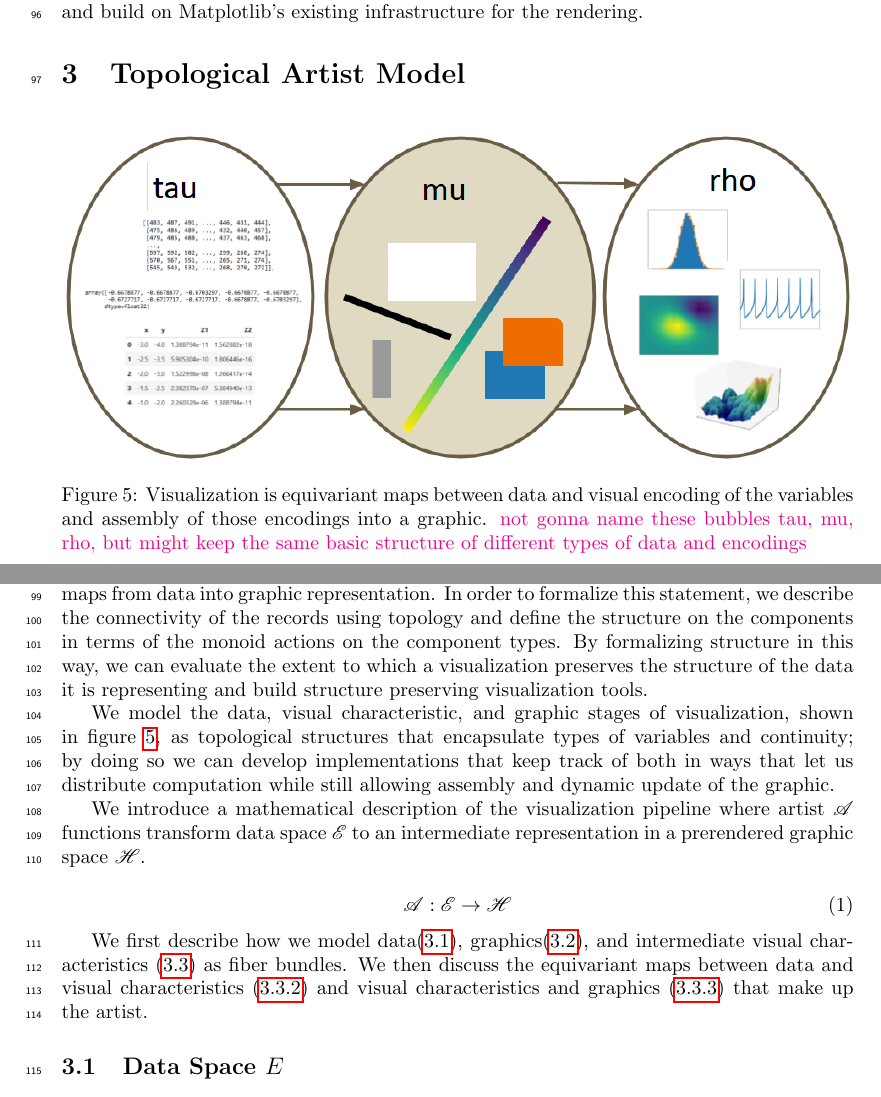
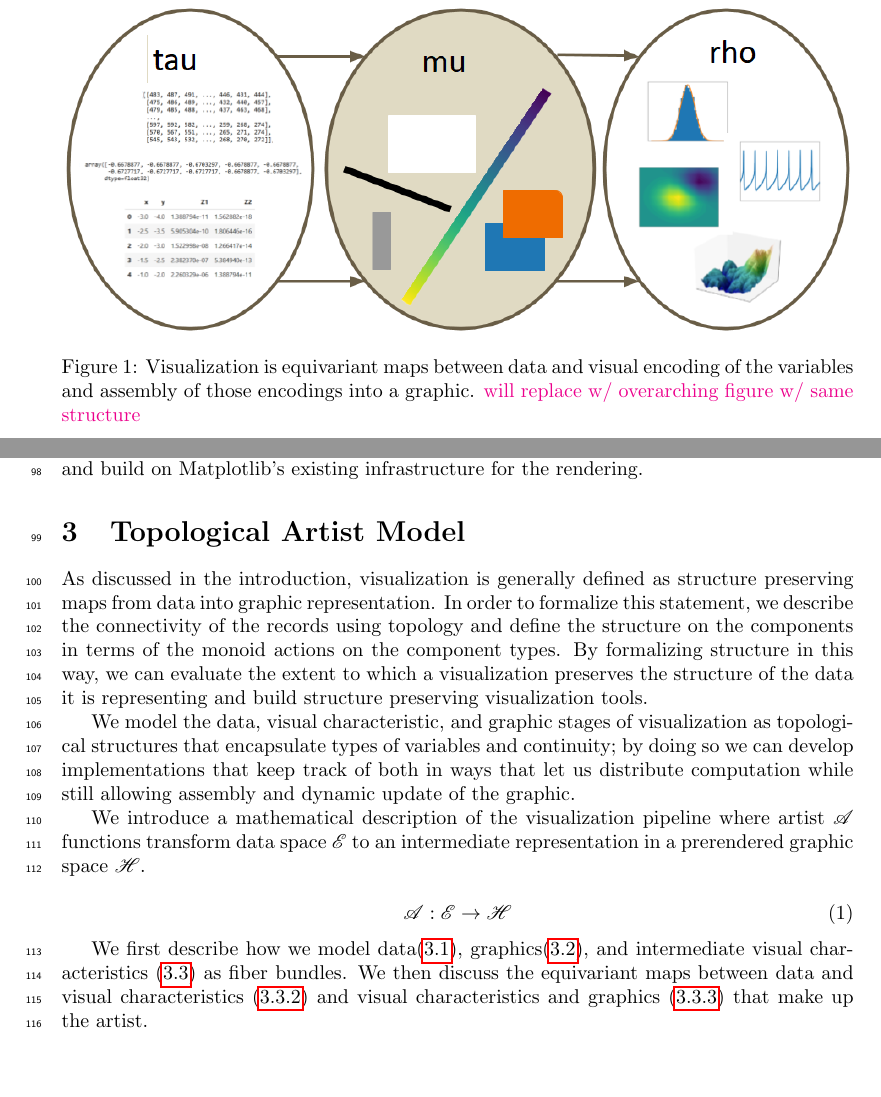
Before and after one commit to story645/proposal, a LaTeX thesis (draft/main.tex, which reads draft/sections/intro.tex, draft/sections/math.tex): two parts of pages 5 and 6 of 47 before the commit and two parts of pages 1 and 6 of 48 after it, joined at a grey line, cut so that both start at the same text. Compiled offline with pdfLaTeX; a LaTeX package or settings file that is missing is left out.

Commit message:
moving figure, working through checklists

```diff
--- a/draft/sections/intro.tex
+++ b/draft/sections/intro.tex
@@ -2,3 +2,7 @@
 \begin{document}
 \section{Introduction}
 \label{sec:intro}
+\begin{figure}[H]
+    \includegraphics[width=\textwidth]{figures/math/dar.png}
+    \caption{Visualization is equivariant maps between data and visual encoding of the variables and assembly of those encodings into a graphic.
+    \note{will replace w/ overarching figure w/ same structure}}
--- a/draft/sections/math.tex
+++ b/draft/sections/math.tex
@@ -3,18 +3,12 @@
 
 \section{Topological Artist Model}
 \label{sec:tam}
-\begin{figure}[H]
-    \includegraphics[width=\textwidth]{figures/math/dar.png}
-    \caption{Visualization is equivariant maps between data and visual encoding of the variables and assembly of those encodings into a graphic.
-    \note{not gonna name these bubbles tau, mu, rho, but might keep the same basic structure of different types of data and encodings }}
-    \label{fig:artist_stages}
-\end{figure}
 
 
 As discussed in the introduction, visualization is generally defined as structure preserving maps from data into graphic representation. In order to formalize this statement, we describe the connectivity of the records using topology and define the structure on the components in terms of the monoid actions on the component types. By formalizing structure in this way, we can evaluate the extent to which a visualization preserves the structure of the data it is representing and build structure preserving visualization tools.
 
 
-We model the data, visual characteristic, and graphic stages of visualization, shown in figure~\ref{fig:artist_stages}, as topological structures that encapsulate types of variables and continuity; by doing so we can develop implementations that keep track of both in ways that let us distribute computation while still allowing assembly and dynamic update of the graphic.
+We model the data, visual characteristic, and graphic stages of visualization as topological structures that encapsulate types of variables and continuity; by doing so we can develop implementations that keep track of both in ways that let us distribute computation while still allowing assembly and dynamic update of the graphic.
 
 We introduce a mathematical description of the visualization pipeline where artist $\mathscr{\vartist}$ functions transform data space $\mathscr{\dtotal}$ to an intermediate representation in a prerendered graphic space $\mathscr{\gtotal}$.
 
```
Also changed, not shown: draft/sections/intro.tex (4 more changed lines).
